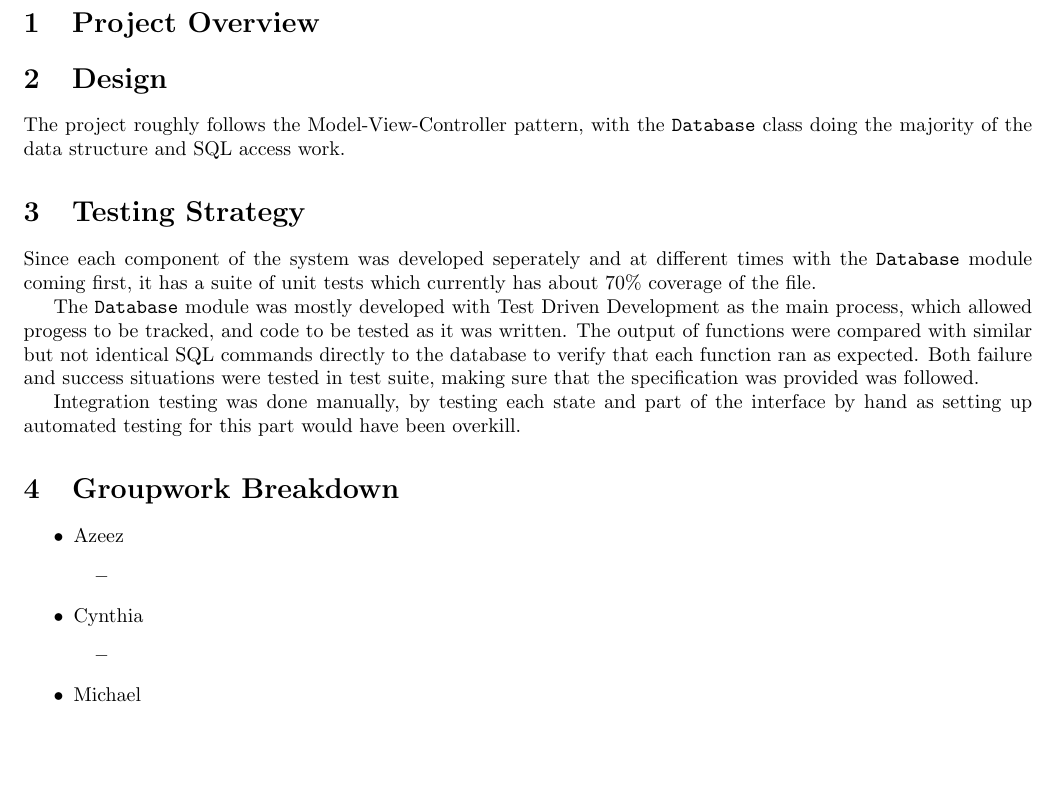
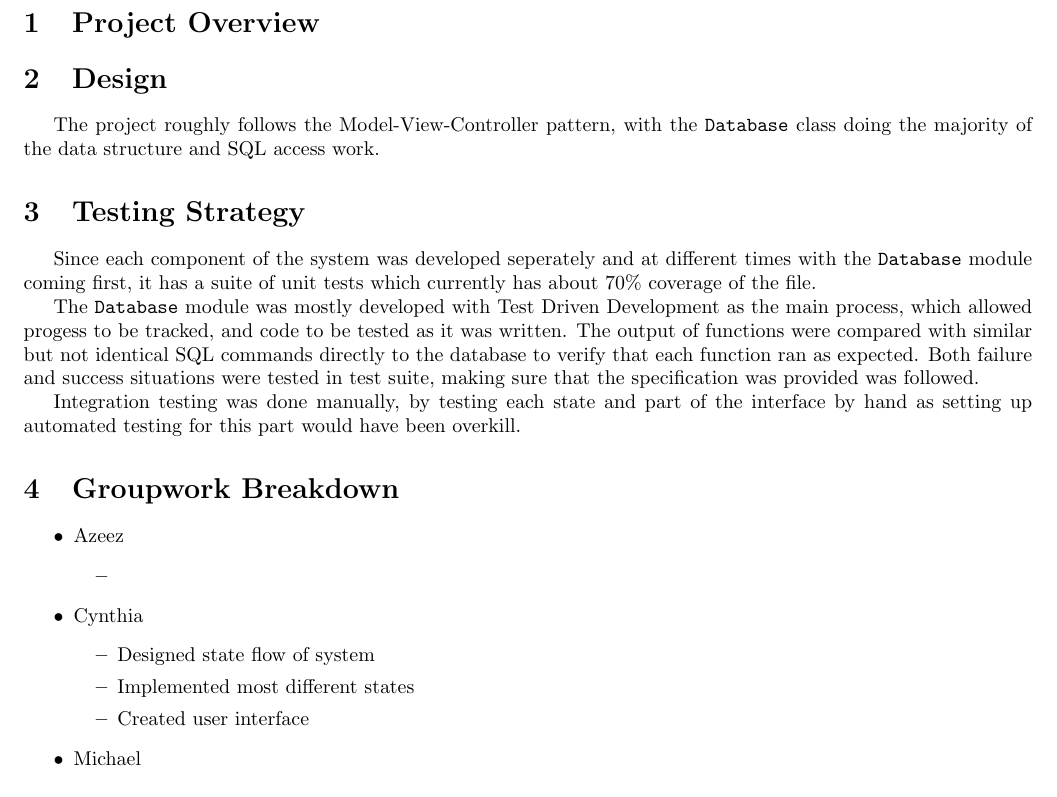
Before and after one commit to n30phyte/CMPUT291, a LaTeX document (project1/Report.tex): part of the page, cut so that both start at the same text, the shorter picture padded with empty space. Compiled offline with pdfLaTeX.

Commit message:
update tex

```diff
--- a/project1/Report.tex
+++ b/project1/Report.tex
@@ -3,9 +3,7 @@
 
 \usepackage[margin=1.9cm, letterpaper]{geometry}
 \usepackage[utf8]{inputenc}
-\usepackage{listings}
-\usepackage{xcolor}
-\usepackage{graphicx}
+\usepackage{indentfirst}
 
 \title{CMPUT 291 Mini Project 1 Report}
 \date{November 2020}
@@ -45,7 +43,9 @@ Integration testing was done manually, by testing each state and part of the int
           \end{itemize}
     \item Cynthia
           \begin{itemize}
-              \item
+              \item Designed state flow of system
+              \item Implemented most different states
+              \item Created user interface
           \end{itemize}
     \item Michael
           \begin{itemize}
```
